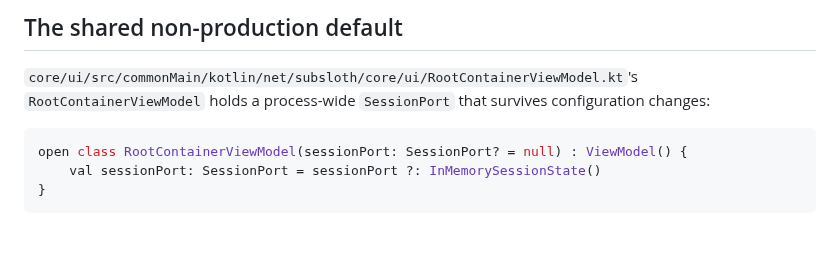
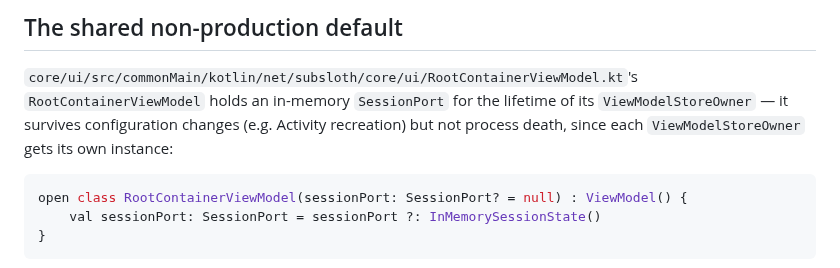
Before and after one commit to knirski/subsloth, a Markdown page: docs/architecture/composition-roots.md, the part around the change. Drawn GitHub-style; blank space fills up the shorter version.

Commit message:
docs: correct SessionPort lifecycle description in composition-roots.md
Addresses PR comment from @coderabbitai — RootContainerViewModel scopes
its SessionPort to its ViewModelStoreOwner (surviving config changes,
not process death), not literally the whole OS process.

````diff
--- a/docs/architecture/composition-roots.md
+++ b/docs/architecture/composition-roots.md
@@ -57,7 +57,9 @@ doc, for the authoritative plan.
 ## The shared non-production default
 
 `core/ui/src/commonMain/kotlin/net/subsloth/core/ui/RootContainerViewModel.kt`'s
-`RootContainerViewModel` holds a process-wide `SessionPort` that survives configuration changes:
+`RootContainerViewModel` holds an in-memory `SessionPort` for the lifetime of its
+`ViewModelStoreOwner` — it survives configuration changes (e.g. Activity recreation) but not
+process death, since each `ViewModelStoreOwner` gets its own instance:
 
 ```kotlin
 open class RootContainerViewModel(sessionPort: SessionPort? = null) : ViewModel() {
````
